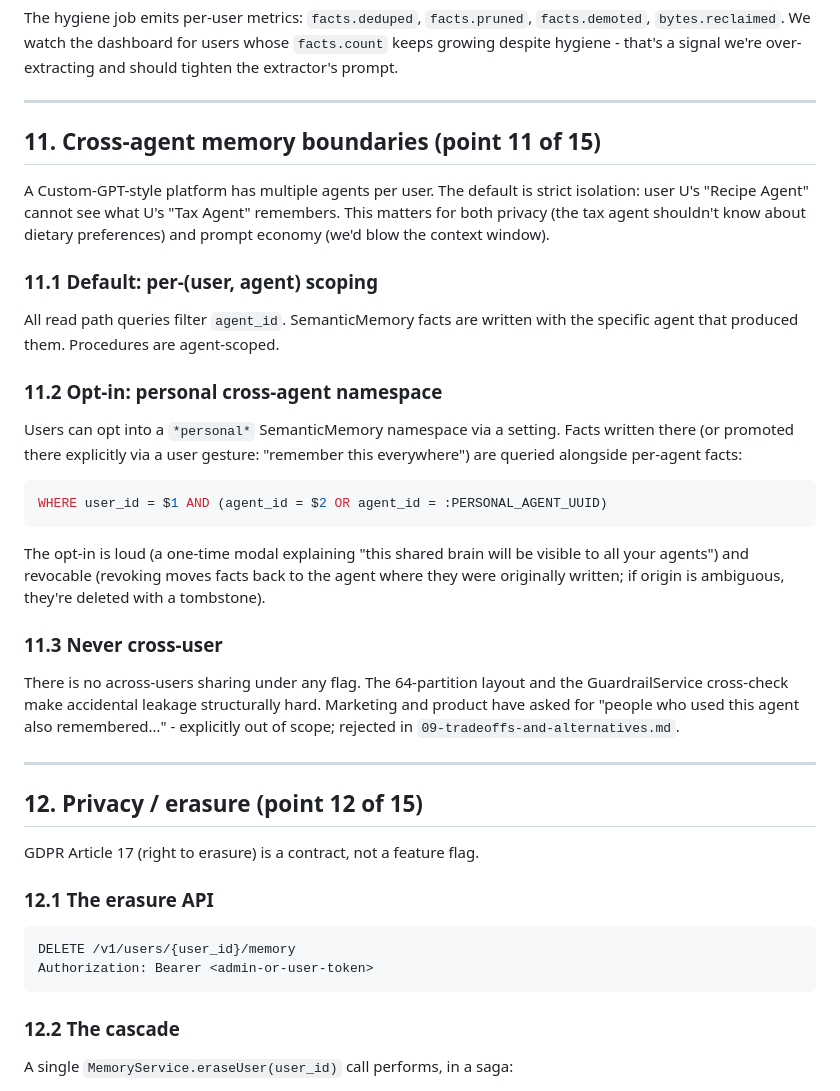
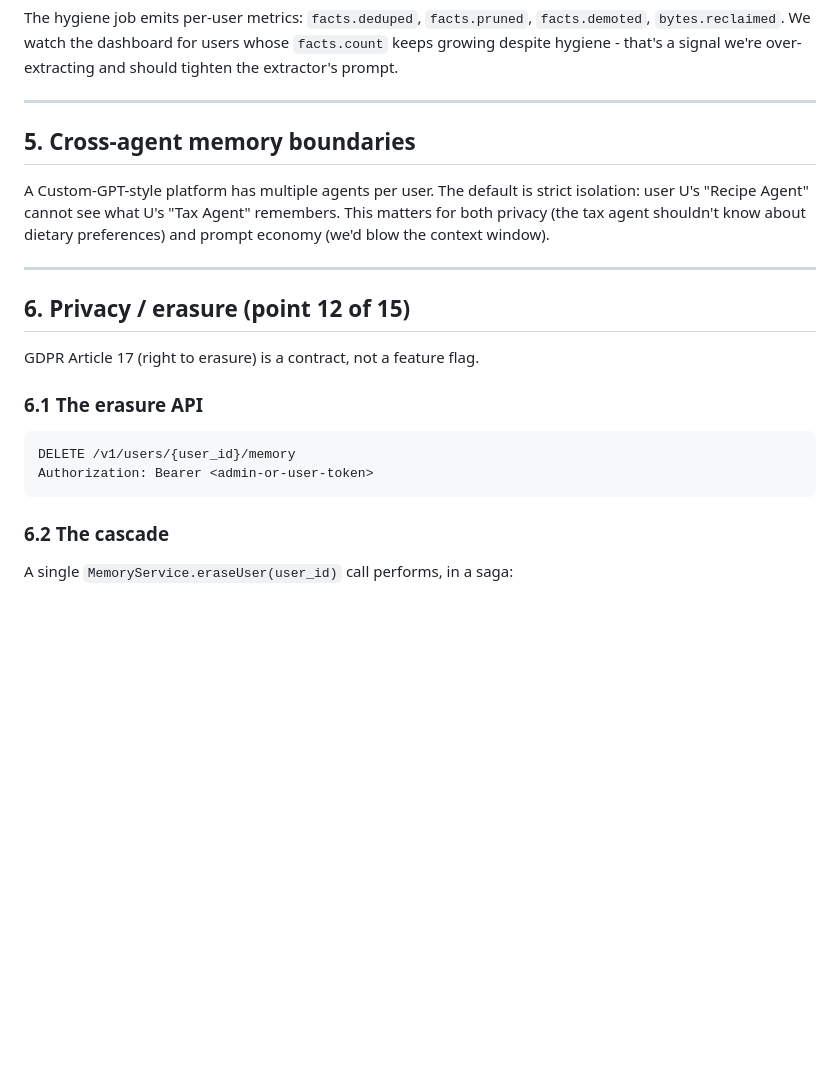
Before and after one commit to sumansaurabh/claude-resume-skills, a Markdown page: design-packs/2026-05-27-b2c-agent-orchestrator-platform/07-memory-layer-design.md, the part around one of its changes. Drawn GitHub-style; blank space fills up the shorter version.

````diff
--- a/design-packs/2026-05-27-b2c-agent-orchestrator-platform/07-memory-layer-design.md
+++ b/design-packs/2026-05-27-b2c-agent-orchestrator-platform/07-memory-layer-design.md
@@ -216,42 +216,25 @@ The hygiene job emits per-user metrics: `facts.deduped`, `facts.pruned`, `facts.
 
 ---
 
-## 11. Cross-agent memory boundaries (point 11 of 15)
+## 5. Cross-agent memory boundaries
 
 A Custom-GPT-style platform has multiple agents per user. The default is strict isolation: user U's "Recipe Agent" cannot see what U's "Tax Agent" remembers. This matters for both privacy (the tax agent shouldn't know about dietary preferences) and prompt economy (we'd blow the context window).
 
-### 11.1 Default: per-(user, agent) scoping
-
-All read path queries filter `agent_id`. SemanticMemory facts are written with the specific agent that produced them. Procedures are agent-scoped.
-
-### 11.2 Opt-in: personal cross-agent namespace
-
-Users can opt into a `*personal*` SemanticMemory namespace via a setting. Facts written there (or promoted there explicitly via a user gesture: "remember this everywhere") are queried alongside per-agent facts:
-
-```sql
-WHERE user_id = $1 AND (agent_id = $2 OR agent_id = :PERSONAL_AGENT_UUID)
-```
-
-The opt-in is loud (a one-time modal explaining "this shared brain will be visible to all your agents") and revocable (revoking moves facts back to the agent where they were originally written; if origin is ambiguous, they're deleted with a tombstone).
-
-### 11.3 Never cross-user
-
-There is no across-users sharing under any flag. The 64-partition layout and the GuardrailService cross-check make accidental leakage structurally hard. Marketing and product have asked for "people who used this agent also remembered…" - explicitly out of scope; rejected in `09-tradeoffs-and-alternatives.md`.
 
 ---
 
-## 12. Privacy / erasure (point 12 of 15)
+## 6. Privacy / erasure (point 12 of 15)
 
 GDPR Article 17 (right to erasure) is a contract, not a feature flag.
 
-### 12.1 The erasure API
+### 6.1 The erasure API
 
 ```
 DELETE /v1/users/{user_id}/memory
 Authorization: Bearer <admin-or-user-token>
 ```
 
-### 12.2 The cascade
+### 6.2 The cascade
 
 A single `MemoryService.eraseUser(user_id)` call performs, in a saga:
 
````
Also changed, not shown: other parts of design-packs/2026-05-27-b2c-agent-orchestrator-platform/07-memory-layer-design.md (+8 -19 lines), design-packs/2026-05-27-b2c-agent-orchestrator-platform/08-guardrails.md (+1 -30 lines).
